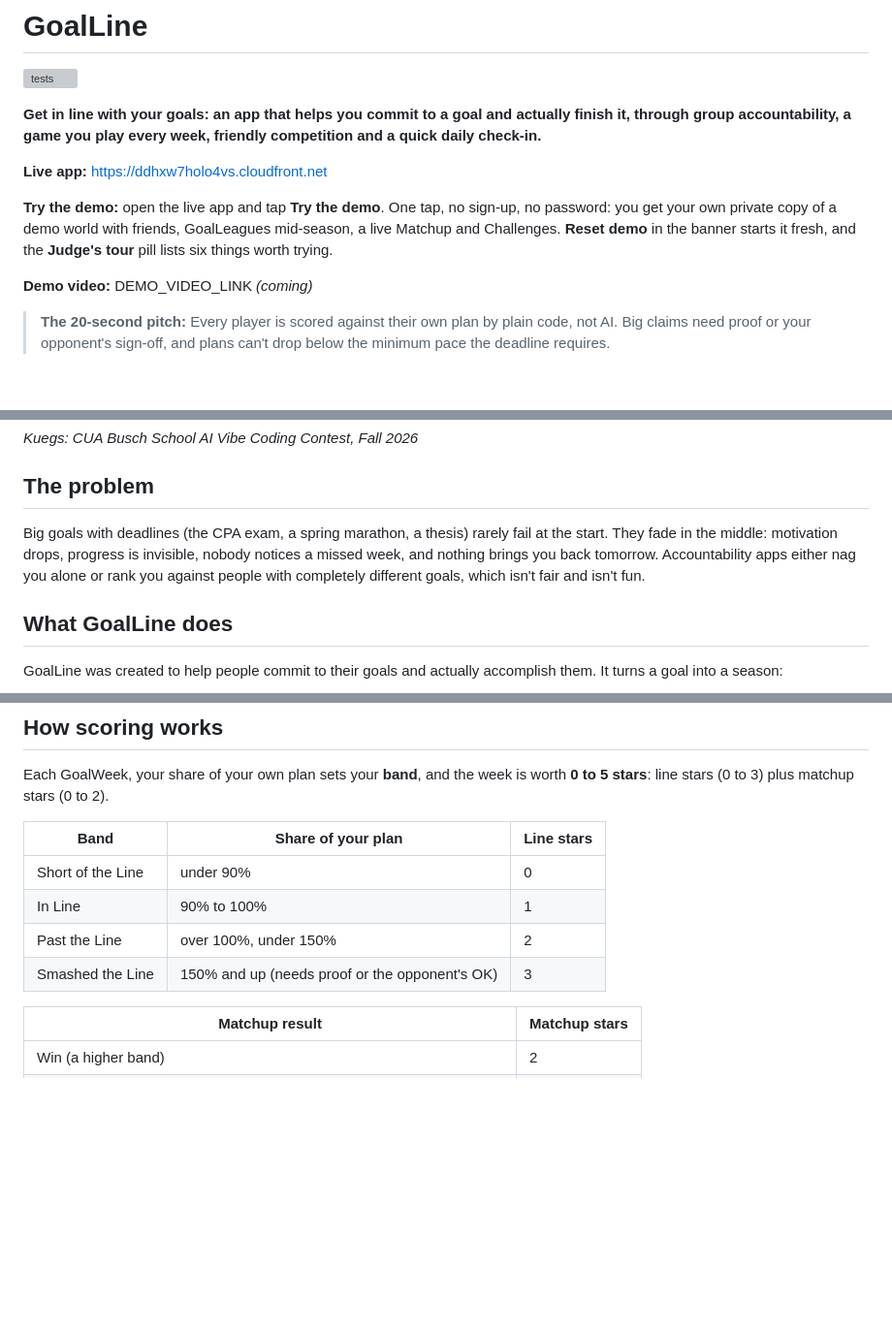
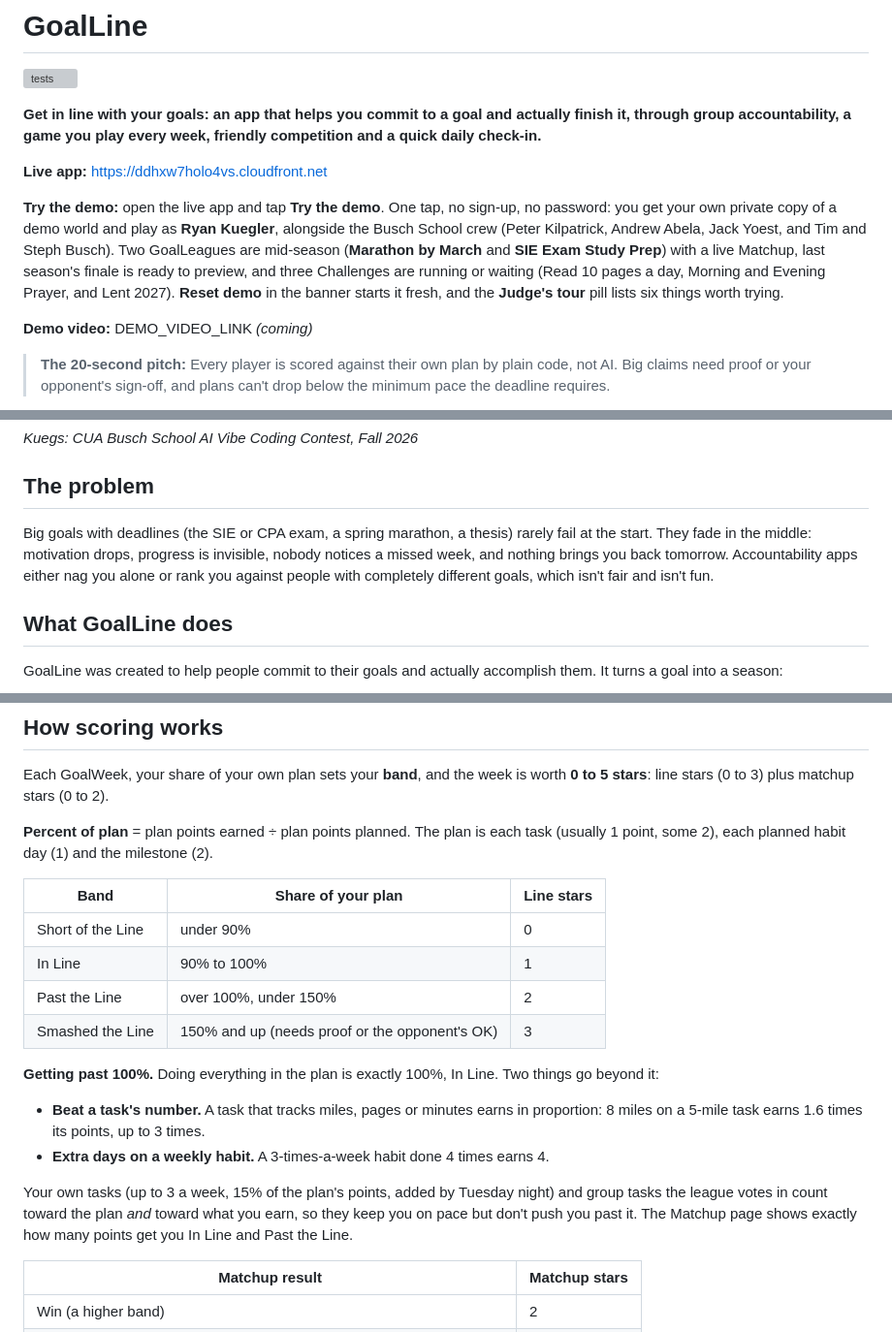
Before and after one commit to RKuegler7/GoalLine, a Markdown page: README.md, 3 parts joined by grey strips. Shown at 97% size. GitHub-like rendering; blank space fills up the shorter version; grey boxes are pictures that could not be loaded.

```diff
--- a/README.md
+++ b/README.md
@@ -8,7 +8,7 @@
 
 **Live app:** https://ddhxw7holo4vs.cloudfront.net
 
-**Try the demo:** open the live app and tap **Try the demo**. One tap, no sign-up, no password: you get your own private copy of a demo world with friends, GoalLeagues mid-season, a live Matchup and Challenges. **Reset demo** in the banner starts it fresh, and the **Judge's tour** pill lists six things worth trying.
+**Try the demo:** open the live app and tap **Try the demo**. One tap, no sign-up, no password: you get your own private copy of a demo world and play as **Ryan Kuegler**, alongside the Busch School crew (Peter Kilpatrick, Andrew Abela, Jack Yoest, and Tim and Steph Busch). Two GoalLeagues are mid-season (**Marathon by March** and **SIE Exam Study Prep**) with a live Matchup, last season's finale is ready to preview, and three Challenges are running or waiting (Read 10 pages a day, Morning and Evening Prayer, and Lent 2027). **Reset demo** in the banner starts it fresh, and the **Judge's tour** pill lists six things worth trying.
 
 **Demo video:** DEMO_VIDEO_LINK *(coming)*
 
@@ -27,7 +27,7 @@
 
 ## The problem
 
-Big goals with deadlines (the CPA exam, a spring marathon, a thesis) rarely fail at the start. They fade in the middle: motivation drops, progress is invisible, nobody notices a missed week, and nothing brings you back tomorrow. Accountability apps either nag you alone or rank you against people with completely different goals, which isn't fair and isn't fun.
+Big goals with deadlines (the SIE or CPA exam, a spring marathon, a thesis) rarely fail at the start. They fade in the middle: motivation drops, progress is invisible, nobody notices a missed week, and nothing brings you back tomorrow. Accountability apps either nag you alone or rank you against people with completely different goals, which isn't fair and isn't fun.
 
 ## What GoalLine does
 
@@ -71,12 +71,21 @@ Every goal page has a **"How this plan was built"** panel showing, for that plan
 
 Each GoalWeek, your share of your own plan sets your **band**, and the week is worth **0 to 5 stars**: line stars (0 to 3) plus matchup stars (0 to 2).
 
+**Percent of plan** = plan points earned ÷ plan points planned. The plan is each task (usually 1 point, some 2), each planned habit day (1) and the milestone (2).
+
 | Band | Share of your plan | Line stars |
 |---|---|---|
 | Short of the Line | under 90% | 0 |
 | In Line | 90% to 100% | 1 |
 | Past the Line | over 100%, under 150% | 2 |
 | Smashed the Line | 150% and up (needs proof or the opponent's OK) | 3 |
+
+**Getting past 100%.** Doing everything in the plan is exactly 100%, In Line. Two things go beyond it:
+
+- **Beat a task's number.** A task that tracks miles, pages or minutes earns in proportion: 8 miles on a 5-mile task earns 1.6 times its points, up to 3 times.
+- **Extra days on a weekly habit.** A 3-times-a-week habit done 4 times earns 4.
+
+Your own tasks (up to 3 a week, 15% of the plan's points, added by Tuesday night) and group tasks the league votes in count toward the plan *and* toward what you earn, so they keep you on pace but don't push you past it. The Matchup page shows exactly how many points get you In Line and Past the Line.
 
 | Matchup result | Matchup stars |
 |---|---|
```
Also changed, not shown: other parts of README.md (+3 -2 lines), docs/SPEC.md (+1 -1 lines), resources/demo/ryan-kuegler.jpg (added), 16 other files.
